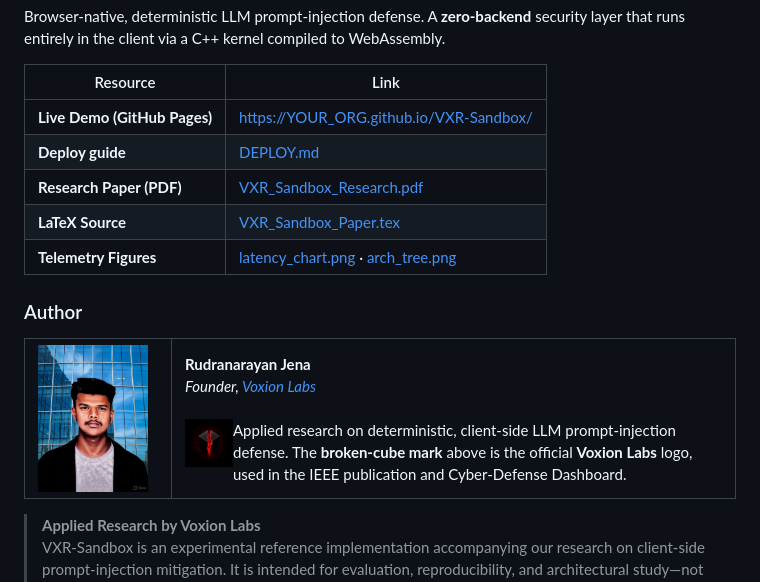
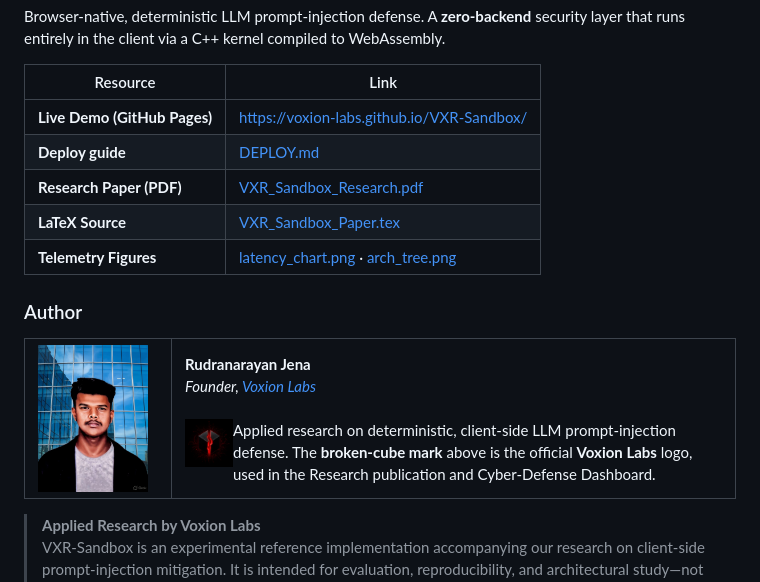
Before and after one commit to Voxion-Labs/VXR-Sandbox, a Markdown page: README.md, the part around one of its changes. Drawn GitHub-style.

```diff
--- a/README.md
+++ b/README.md
@@ -13,7 +13,7 @@ Browser-native, deterministic LLM prompt-injection defense. A **zero-backend** s
 
 | Resource | Link |
 | --- | --- |
-| **Live Demo (GitHub Pages)** | [https://YOUR_ORG.github.io/VXR-Sandbox/](https://YOUR_ORG.github.io/VXR-Sandbox/) |
+| **Live Demo (GitHub Pages)** | [https://voxion-labs.github.io/VXR-Sandbox/](https://YOUR_ORG.github.io/VXR-Sandbox/) |
 | **Deploy guide** | [DEPLOY.md](./DEPLOY.md) |
 | **Research Paper (PDF)** | [VXR_Sandbox_Research.pdf](./docs/whitepaper/VXR_Sandbox_Research.pdf) |
 | **LaTeX Source** | [VXR_Sandbox_Paper.tex](./research/VXR_Sandbox_Paper.tex) |
@@ -32,5 +32,5 @@ Browser-native, deterministic LLM prompt-injection defense. A **zero-backend** s
 <img src="./research/Voxion_Labs_Logo.png" alt="Voxion Labs — broken cube logo" width="48" align="left" style="margin-right: 10px;" />
-Applied research on deterministic, client-side LLM prompt-injection defense. The <strong>broken-cube mark</strong> above is the official <strong>Voxion Labs</strong> logo, used in the IEEE publication and Cyber-Defense Dashboard.
+Applied research on deterministic, client-side LLM prompt-injection defense. The <strong>broken-cube mark</strong> above is the official <strong>Voxion Labs</strong> logo, used in the Research publication and Cyber-Defense Dashboard.
 </td>
 </tr>
 </table>
```
Also changed, not shown: other parts of README.md (+1 -1 lines).
